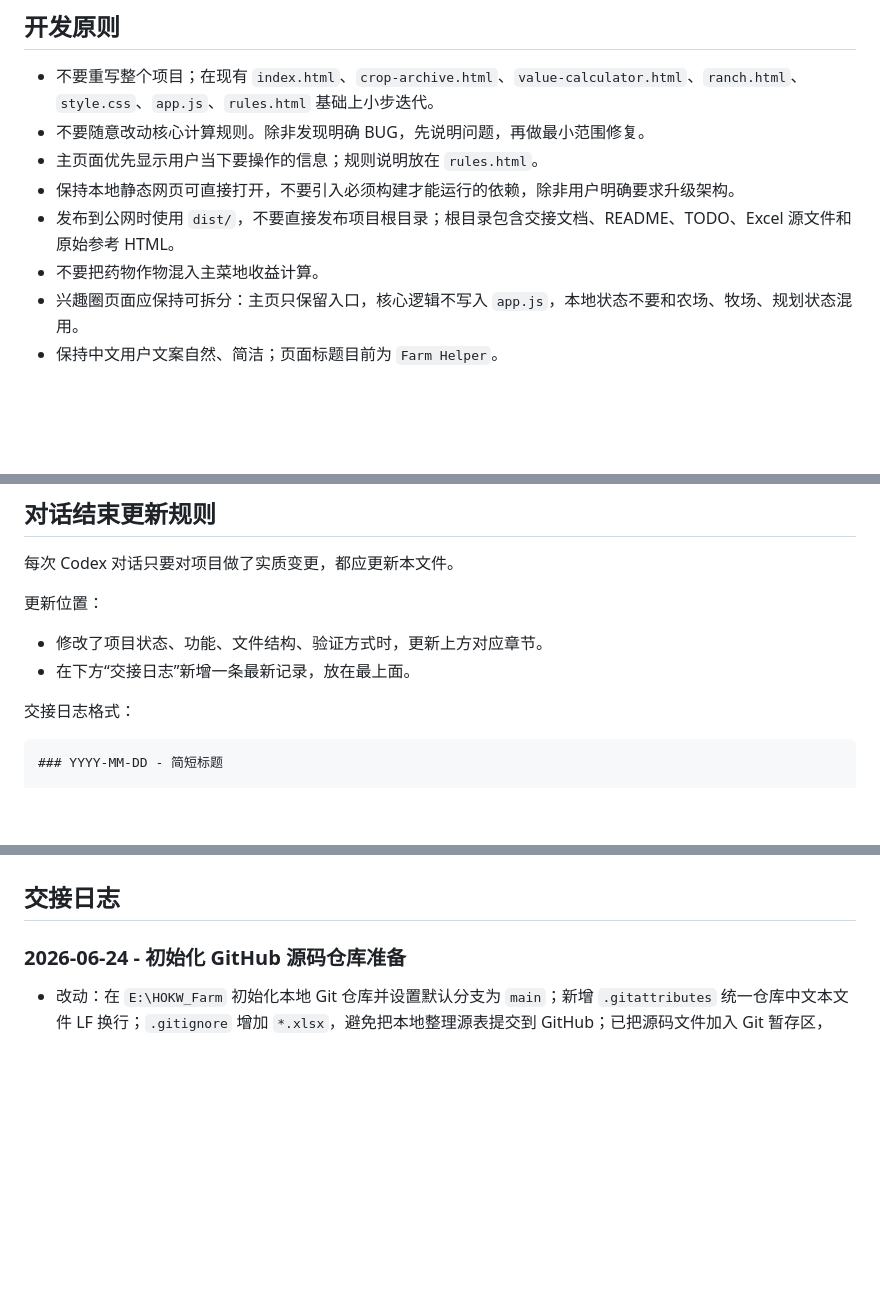
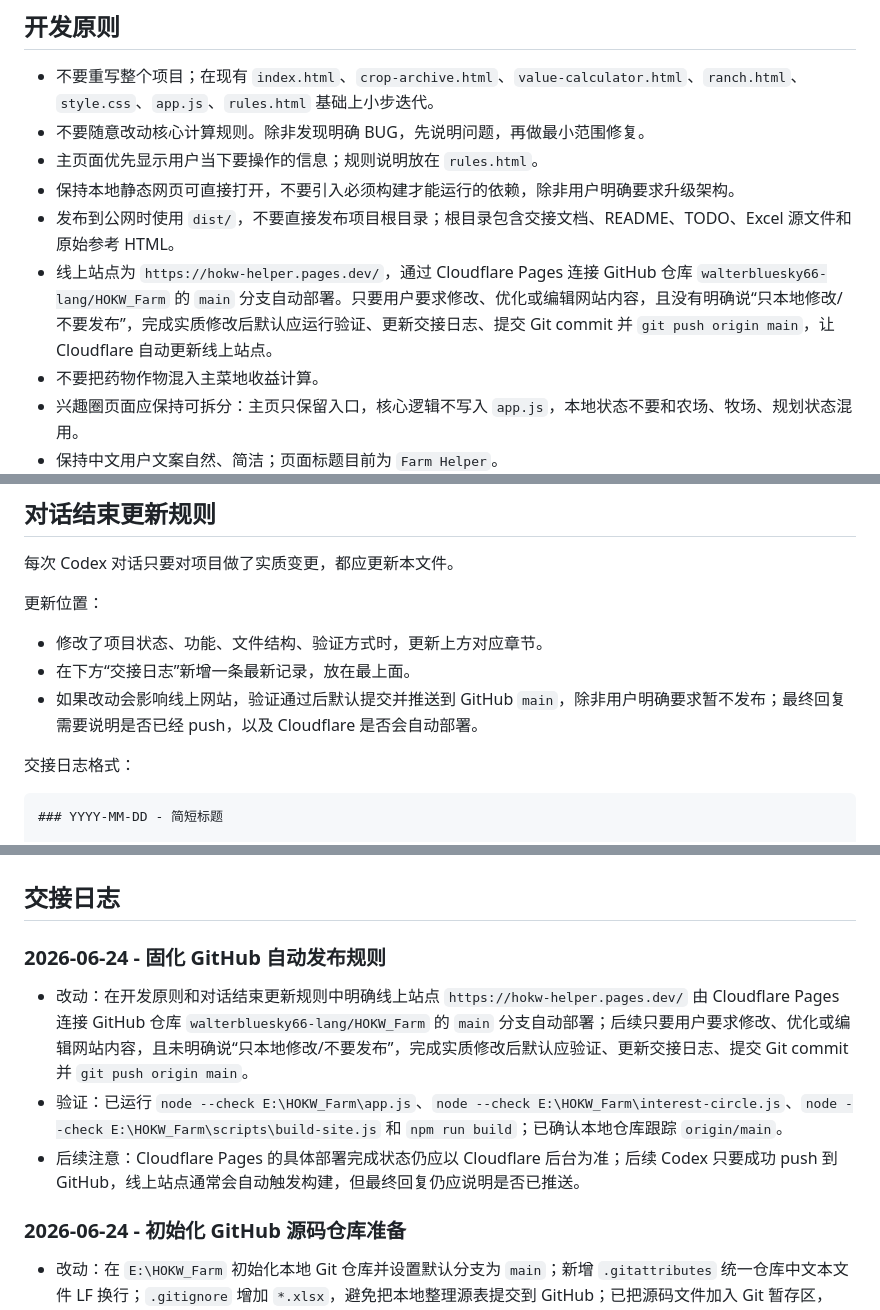
Before and after one commit to walterbluesky66-lang/HOKW_Farm, a Markdown page: AGENTS.md, 3 parts joined by grey strips. Drawn GitHub-style; blank space fills up the shorter version.

Commit message:
Document online deployment workflow

```diff
--- a/AGENTS.md
+++ b/AGENTS.md
@@ -47,6 +47,7 @@
 - 主页面优先显示用户当下要操作的信息；规则说明放在 `rules.html`。
 - 保持本地静态网页可直接打开，不要引入必须构建才能运行的依赖，除非用户明确要求升级架构。
 - 发布到公网时使用 `dist/`，不要直接发布项目根目录；根目录包含交接文档、README、TODO、Excel 源文件和原始参考 HTML。
+- 线上站点为 `https://hokw-helper.pages.dev/`，通过 Cloudflare Pages 连接 GitHub 仓库 `walterbluesky66-lang/HOKW_Farm` 的 `main` 分支自动部署。只要用户要求修改、优化或编辑网站内容，且没有明确说“只本地修改/不要发布”，完成实质修改后默认应运行验证、更新交接日志、提交 Git commit 并 `git push origin main`，让 Cloudflare 自动更新线上站点。
 - 不要把药物作物混入主菜地收益计算。
 - 兴趣圈页面应保持可拆分：主页只保留入口，核心逻辑不写入 `app.js`，本地状态不要和农场、牧场、规划状态混用。
 - 保持中文用户文案自然、简洁；页面标题目前为 `Farm Helper`。
@@ -182,6 +183,7 @@ npm run build
 
 - 修改了项目状态、功能、文件结构、验证方式时，更新上方对应章节。
 - 在下方“交接日志”新增一条最新记录，放在最上面。
+- 如果改动会影响线上网站，验证通过后默认提交并推送到 GitHub `main`，除非用户明确要求暂不发布；最终回复需要说明是否已经 push，以及 Cloudflare 是否会自动部署。
 
 交接日志格式：
 
@@ -201,6 +203,12 @@ npm run build
 - 其他 Codex 对话也可以直接更新本文件，但不要删除旧日志，除非用户明确要求整理。
 
 ## 交接日志
+
+### 2026-06-24 - 固化 GitHub 自动发布规则
+
+- 改动：在开发原则和对话结束更新规则中明确线上站点 `https://hokw-helper.pages.dev/` 由 Cloudflare Pages 连接 GitHub 仓库 `walterbluesky66-lang/HOKW_Farm` 的 `main` 分支自动部署；后续只要用户要求修改、优化或编辑网站内容，且未明确说“只本地修改/不要发布”，完成实质修改后默认应验证、更新交接日志、提交 Git commit 并 `git push origin main`。
+- 验证：已运行 `node --check E:\HOKW_Farm\app.js`、`node --check E:\HOKW_Farm\interest-circle.js`、`node --check E:\HOKW_Farm\scripts\build-site.js` 和 `npm run build`；已确认本地仓库跟踪 `origin/main`。
+- 后续注意：Cloudflare Pages 的具体部署完成状态仍应以 Cloudflare 后台为准；后续 Codex 只要成功 push 到 GitHub，线上站点通常会自动触发构建，但最终回复仍应说明是否已推送。
 
 ### 2026-06-24 - 初始化 GitHub 源码仓库准备
 
```
